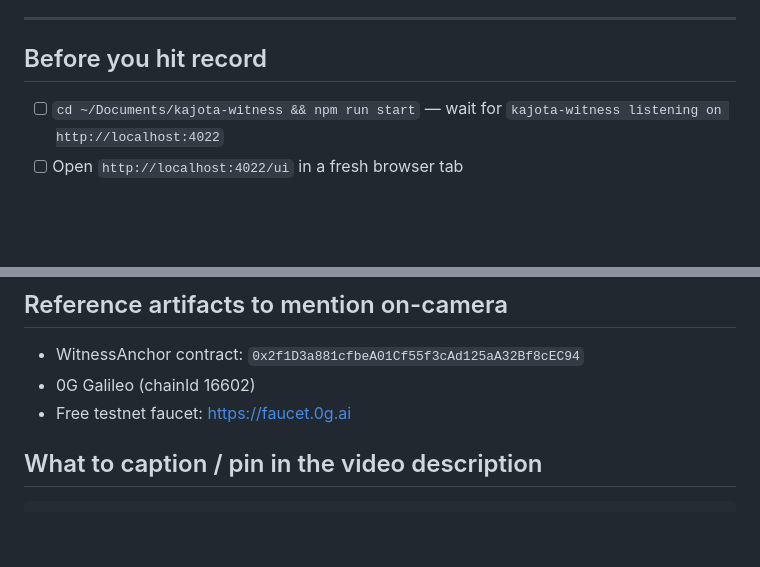
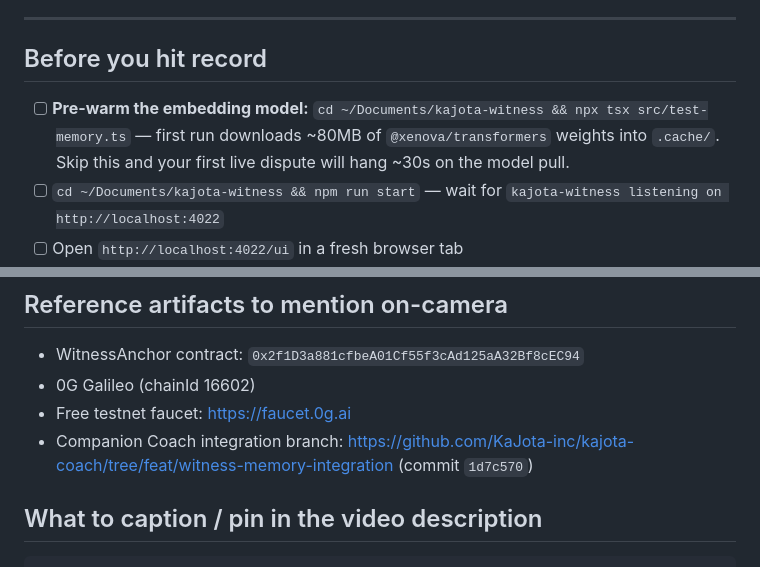
Before and after one commit to KaJota-inc/kajota-witness, a Markdown page: docs/DEMO.md, 2 parts joined by grey strips. GitHub-like rendering; blank space fills up the shorter version.

```diff
--- a/docs/DEMO.md
+++ b/docs/DEMO.md
@@ -6,6 +6,7 @@ For recording a screencast you can paste into the 0G Arena submission form. Targ
 
 ## Before you hit record
 
+- [ ] **Pre-warm the embedding model:** `cd ~/Documents/kajota-witness && npx tsx src/test-memory.ts` — first run downloads ~80MB of `@xenova/transformers` weights into `.cache/`. Skip this and your first live dispute will hang ~30s on the model pull.
 - [ ] `cd ~/Documents/kajota-witness && npm run start` — wait for `kajota-witness listening on http://localhost:4022`
 - [ ] Open `http://localhost:4022/ui` in a fresh browser tab
 - [ ] Open `http://localhost:4022/verify` in a second tab (you'll switch to it at 02:25)
@@ -122,6 +123,7 @@ All three resolve cleanly against the seeded chats.
 - WitnessAnchor contract: `0x2f1D3a881cfbeA01Cf55f3cAd125aA32Bf8cEC94`
 - 0G Galileo (chainId 16602)
 - Free testnet faucet: https://faucet.0g.ai
+- Companion Coach integration branch: https://github.com/KaJota-inc/kajota-coach/tree/feat/witness-memory-integration (commit `1d7c570`)
 
 ## What to caption / pin in the video description
 
```
Also changed, not shown: README.md (+3 -1 lines).
